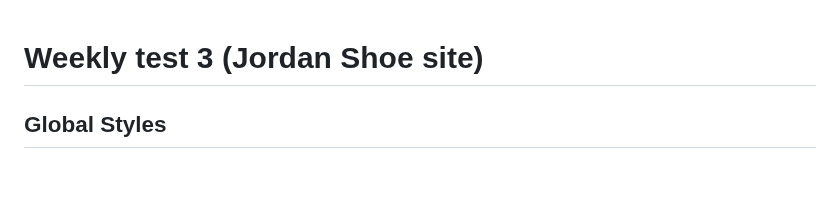
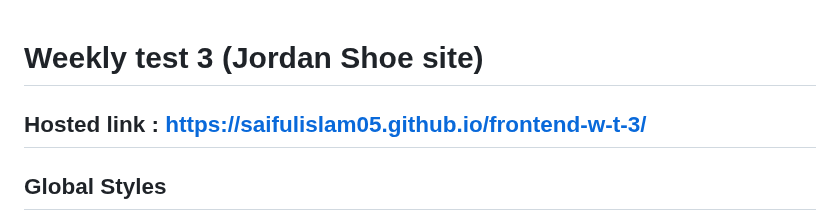
Before and after one commit to saifulislam05/frontend-w-t-3, a Markdown page: README.md, the part around the change. Drawn GitHub-style; blank space fills up the shorter version.

Commit message:
Hosted link added in readme file

```diff
--- a/README.md
+++ b/README.md
@@ -1,4 +1,6 @@
 # Weekly test 3 (Jordan Shoe site)
+
+## Hosted link : https://saifulislam05.github.io/frontend-w-t-3/
 
 ## Global Styles
 - `*`: Resets margin, padding, and box-sizing for all elements to ensure consistent styling.
```
